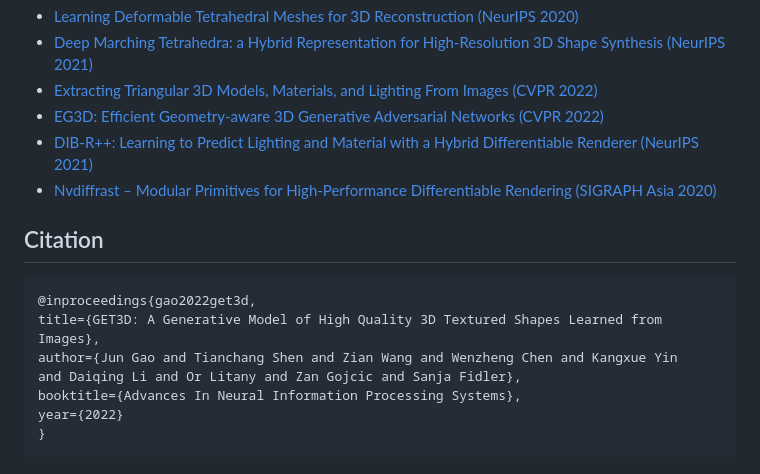
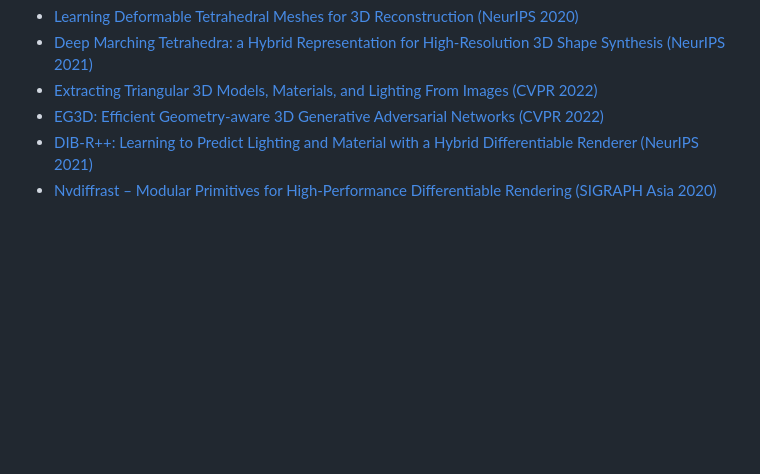
Before and after one commit to namburusiddhartha/Adversarial-Attack-3D, a Markdown page: README.md, the part around the change. Drawn GitHub-style; blank space fills up the shorter version.

````diff
--- a/README.md
+++ b/README.md
@@ -131,15 +131,3 @@ GET3D builds upon several previous works:
 - [EG3D: Efficient Geometry-aware 3D Generative Adversarial Networks (CVPR 2022)](https://nvlabs.github.io/eg3d/)
 - [DIB-R++: Learning to Predict Lighting and Material with a Hybrid Differentiable Renderer (NeurIPS 2021)](https://nv-tlabs.github.io/DIBRPlus/)
 - [Nvdiffrast – Modular Primitives for High-Performance Differentiable Rendering (SIGRAPH Asia 2020)](https://nvlabs.github.io/nvdiffrast/)
-
-## Citation
-
-```latex
-@inproceedings{gao2022get3d,
-title={GET3D: A Generative Model of High Quality 3D Textured Shapes Learned from Images},
-author={Jun Gao and Tianchang Shen and Zian Wang and Wenzheng Chen and Kangxue Yin
-and Daiqing Li and Or Litany and Zan Gojcic and Sanja Fidler},
-booktitle={Advances In Neural Information Processing Systems},
-year={2022}
-}
-```
````
